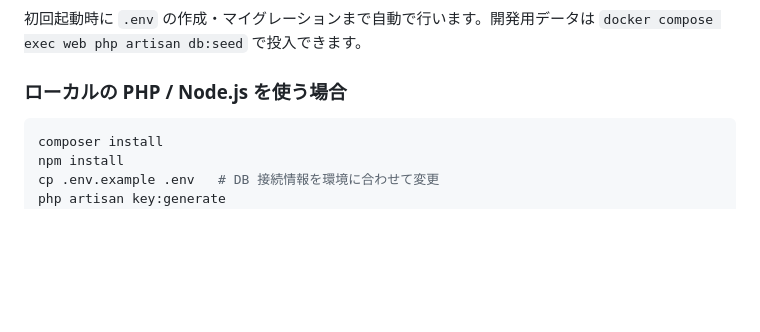
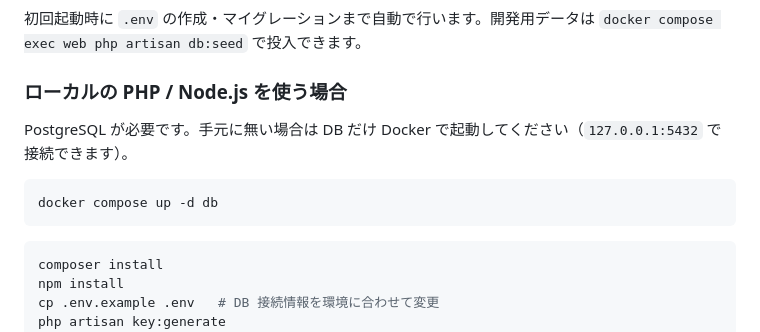
Before and after one commit to kamiyuu0/anti_habits, a Markdown page: README.md, the part around the change. GitHub-like rendering; blank space fills up the shorter version.

Commit message:
docs: ローカル環境構築手順に PostgreSQL の起動方法を追記
Co-Authored-By: Claude Opus 5.5 <noreply@anthropic.com>
Claude-Session: https://claude.ai/code/session_01GAYFSGsxxBx5LHEo2Sk8QL

````diff
--- a/README.md
+++ b/README.md
@@ -233,6 +233,11 @@ docker compose up
 初回起動時に `.env` の作成・マイグレーションまで自動で行います。開発用データは `docker compose exec web php artisan db:seed` で投入できます。
 
 ### ローカルの PHP / Node.js を使う場合
+PostgreSQL が必要です。手元に無い場合は DB だけ Docker で起動してください（`127.0.0.1:5432` で接続できます）。
+```bash
+docker compose up -d db
+```
+
 ```bash
 composer install
 npm install
````
